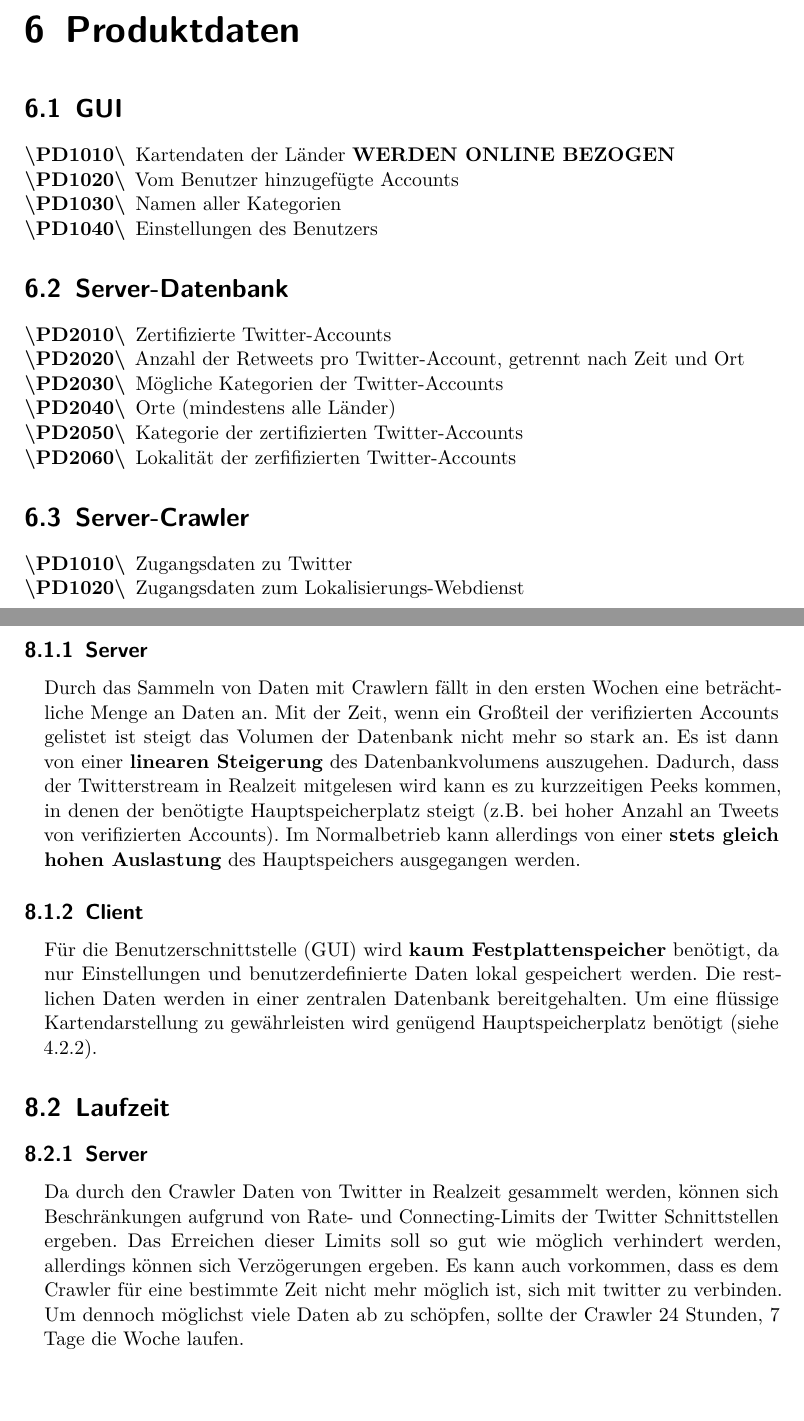
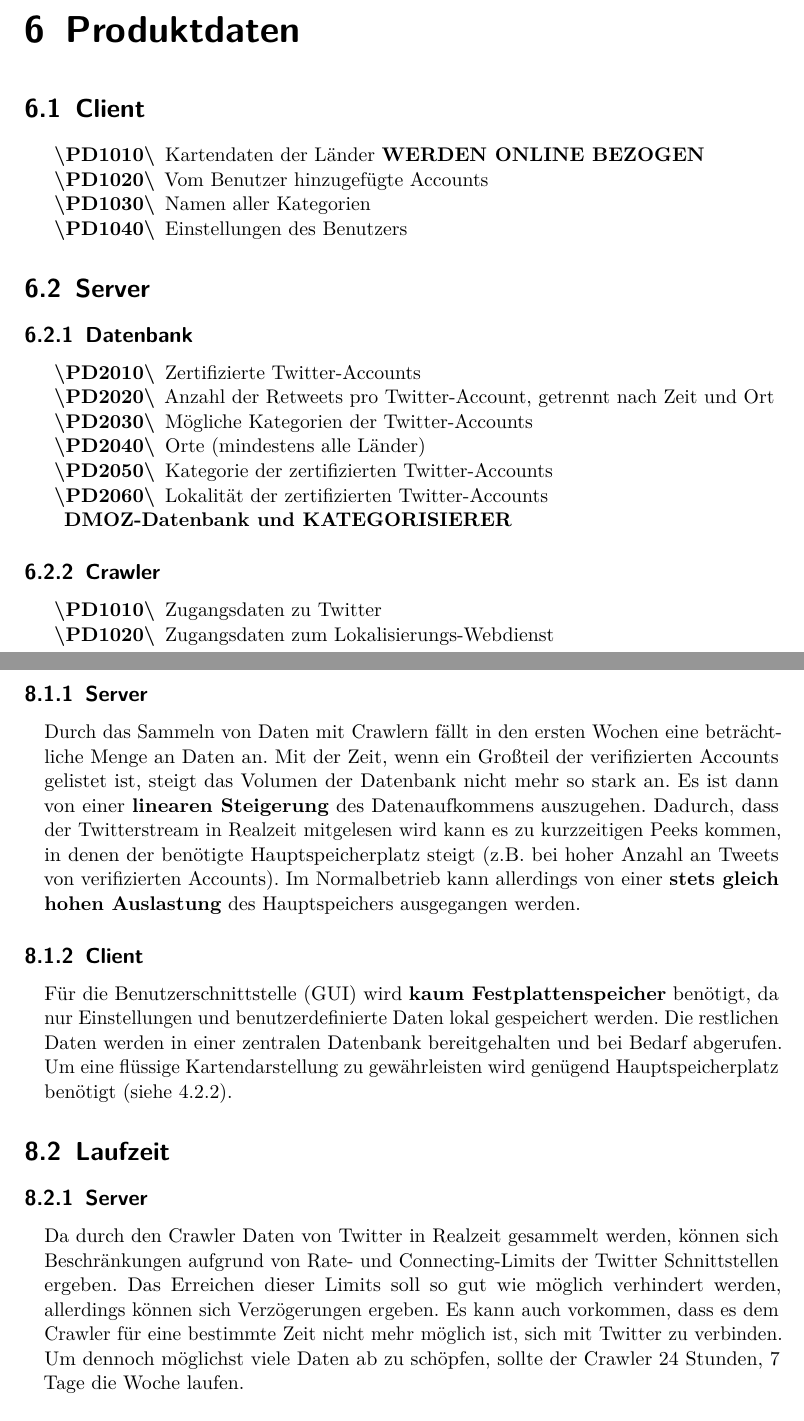
Before and after one commit to jaasmiin/twitterPSE, a LaTeX document (doc/pflichtenheft/pflichtenheft.tex, which reads doc/pflichtenheft/include/produktdaten.tex, doc/pflichtenheft/include/produktleistungen.tex): two parts of pages 14 and 17 of 24, joined at a grey line, cut so that both start at the same text. Compiled offline with pdfLaTeX.

Commit message:
Pflichtenheft überarbeitet

```diff
--- a/doc/pflichtenheft/include/produktdaten.tex
+++ b/doc/pflichtenheft/include/produktdaten.tex
@@ -1,24 +1,27 @@
 % Anfallende Daten außerhalb des Quellcodes.
-\section{GUI}
-\begin{enumerate}[align=left, label={\textbf{\textbackslash PD10\arabic*0\textbackslash}} ]
+\section{Client}
+\begin{enumerate}[align=left,leftmargin=4em, label={\textbf{\textbackslash PD10\arabic*0\textbackslash}} ]
 	\item Kartendaten der Länder \textbf{WERDEN ONLINE BEZOGEN}
 	\item Vom Benutzer hinzugefügte Accounts
 	\item Namen aller Kategorien
 	\item Einstellungen des Benutzers
 \end{enumerate}
 
-\section{Server-Datenbank}
-\begin{enumerate}[align=left, label={\textbf{\textbackslash PD20\arabic*0\textbackslash}} ]
+\section{Server}
+\subsection{Datenbank}
+\begin{enumerate}[align=left,leftmargin=4em, label={\textbf{\textbackslash PD20\arabic*0\textbackslash}} ]
 	\item Zertifizierte Twitter-Accounts
 	\item Anzahl der Retweets pro Twitter-Account, getrennt nach Zeit und Ort
 	\item Mögliche Kategorien der Twitter-Accounts
 	\item Orte (mindestens alle Länder)
 	\item Kategorie der zertifizierten Twitter-Accounts
-	\item Lokalität der zerfifizierten Twitter-Accounts
+	\item Lokalität der zertifizierten Twitter-Accounts
 \end{enumerate}
 
-\section{Server-Crawler}
-\begin{enumerate}[align=left, label={\textbf{\textbackslash PD10\arabic*0\textbackslash}} ]
+\textbf{DMOZ-Datenbank und KATEGORISIERER}
+
+\subsection{Crawler}
+\begin{enumerate}[align=left,leftmargin=4em, label={\textbf{\textbackslash PD10\arabic*0\textbackslash}} ]
 	\item Zugangsdaten zu Twitter
 	\item Zugangsdaten zum Lokalisierungs-Webdienst
 \end{enumerate}% Anfallende Daten außerhalb des Quellcodes.
--- a/doc/pflichtenheft/include/produktleistungen.tex
+++ b/doc/pflichtenheft/include/produktleistungen.tex
@@ -1,14 +1,14 @@
 % Wenn vorhanden, Anforderungen an Laufzeitverhalten oder Speicherplatz.
 \section{Speicher}
 \subsection{Server}
-Durch das Sammeln von Daten mit Crawlern fällt in den ersten Wochen eine beträchtliche Menge an Daten an. Mit der Zeit, wenn ein Großteil der verifizierten Accounts gelistet ist steigt das Volumen der Datenbank nicht mehr so stark an. Es ist dann von einer \textbf{linearen Steigerung} des Datenbankvolumens auszugehen.
+Durch das Sammeln von Daten mit Crawlern fällt in den ersten Wochen eine beträchtliche Menge an Daten an. Mit der Zeit, wenn ein Großteil der verifizierten Accounts gelistet ist, steigt das Volumen der Datenbank nicht mehr so stark an. Es ist dann von einer \textbf{linearen Steigerung} des Datenaufkommens auszugehen.
 Dadurch, dass der Twitterstream in Realzeit mitgelesen wird kann es zu  kurzzeitigen Peeks kommen, in denen der benötigte Hauptspeicherplatz steigt (z.B. bei hoher Anzahl an Tweets von verifizierten Accounts). Im Normalbetrieb kann allerdings von einer \textbf{stets gleich hohen Auslastung} des Hauptspeichers ausgegangen werden.
 \subsection{Client}
-Für die Benutzerschnittstelle (GUI) wird \textbf{kaum Festplattenspeicher} benötigt, da nur Einstellungen und benutzerdefinierte Daten lokal gespeichert werden. Die restlichen Daten werden in einer zentralen Datenbank bereitgehalten.
-Um eine flüssige Kartendarstellung zu gewährleisten wird genügend Hauptspeicherplatz benötigt (siehe \ref{subsec:speicherClient}).
+Für die Benutzerschnittstelle (GUI) wird \textbf{kaum Festplattenspeicher} benötigt, da nur Einstellungen und benutzerdefinierte Daten lokal gespeichert werden. Die restlichen Daten werden in einer zentralen Datenbank bereitgehalten und bei Bedarf abgerufen.
+Um eine flüssige Kartendarstellung zu gewährleisten wird genügend Hauptspeicherplatz benötigt (siehe \ref{subsec:hardwareClient}).
 \section{Laufzeit}
 \subsection{Server}
-Da durch den Crawler Daten von Twitter in Realzeit gesammelt werden, können sich Beschränkungen aufgrund von Rate- und Connecting-Limits der Twitter Schnittstellen ergeben. Das Erreichen dieser Limits soll so gut wie möglich verhindert werden, allerdings können sich Verzögerungen ergeben. Es kann auch vorkommen, dass es dem Crawler für eine bestimmte Zeit nicht mehr möglich ist, sich mit twitter zu verbinden. Um dennoch möglichst viele Daten ab zu schöpfen, sollte der Crawler 24 Stunden, 7 Tage die Woche laufen.
+Da durch den Crawler Daten von Twitter in Realzeit gesammelt werden, können sich Beschränkungen aufgrund von Rate- und Connecting-Limits der Twitter Schnittstellen ergeben. Das Erreichen dieser Limits soll so gut wie möglich verhindert werden, allerdings können sich Verzögerungen ergeben. Es kann auch vorkommen, dass es dem Crawler für eine bestimmte Zeit nicht mehr möglich ist, sich mit Twitter zu verbinden. Um dennoch möglichst viele Daten ab zu schöpfen, sollte der Crawler 24 Stunden, 7 Tage die Woche laufen.
 \subsection{Client}
 Bei der Anfrage von Daten können sich Beschränkungen von Webdiensten ergeben. Diese sollen so gering wie möglich gehalten werden, weshalb eine durchschnittliche \textbf{Anfragezeit von kleiner 1 Sekunde} angestrebt wird, falls die Daten schon in der eigenen Datenbank bereitliegen und von kleiner 3 Sekunden falls die Daten erst von einem Webdienst abgeholt werden müssen.
 Aufgrund der Visualisierung der Datenströme über eine Karte streben wir eine \textbf{Ladezeit} des Programms von \textbf{kleiner 8 Sekunden} an.\\\\
```
Also changed, not shown: doc/pflichtenheft/include/glossar.tex (+3 -0 lines), doc/pflichtenheft/include/produktfunktion.tex (+1 -1 lines), doc/pflichtenheft/include/produktumgebung.tex (+7 -7 lines), doc/pflichtenheft/include/qualitaetszielbestimmungen.tex (+3 -3 lines), doc/pflichtenheft/include/systemmodell.tex (+3 -3 lines), doc/pflichtenheft/include/testfaelle.tex (+2 -2 lines), doc/pflichtenheft/include/zielbestimmungen.tex (+2 -2 lines), doc/pflichtenheft/include/produktleistungen.tex (2 more changed lines).
